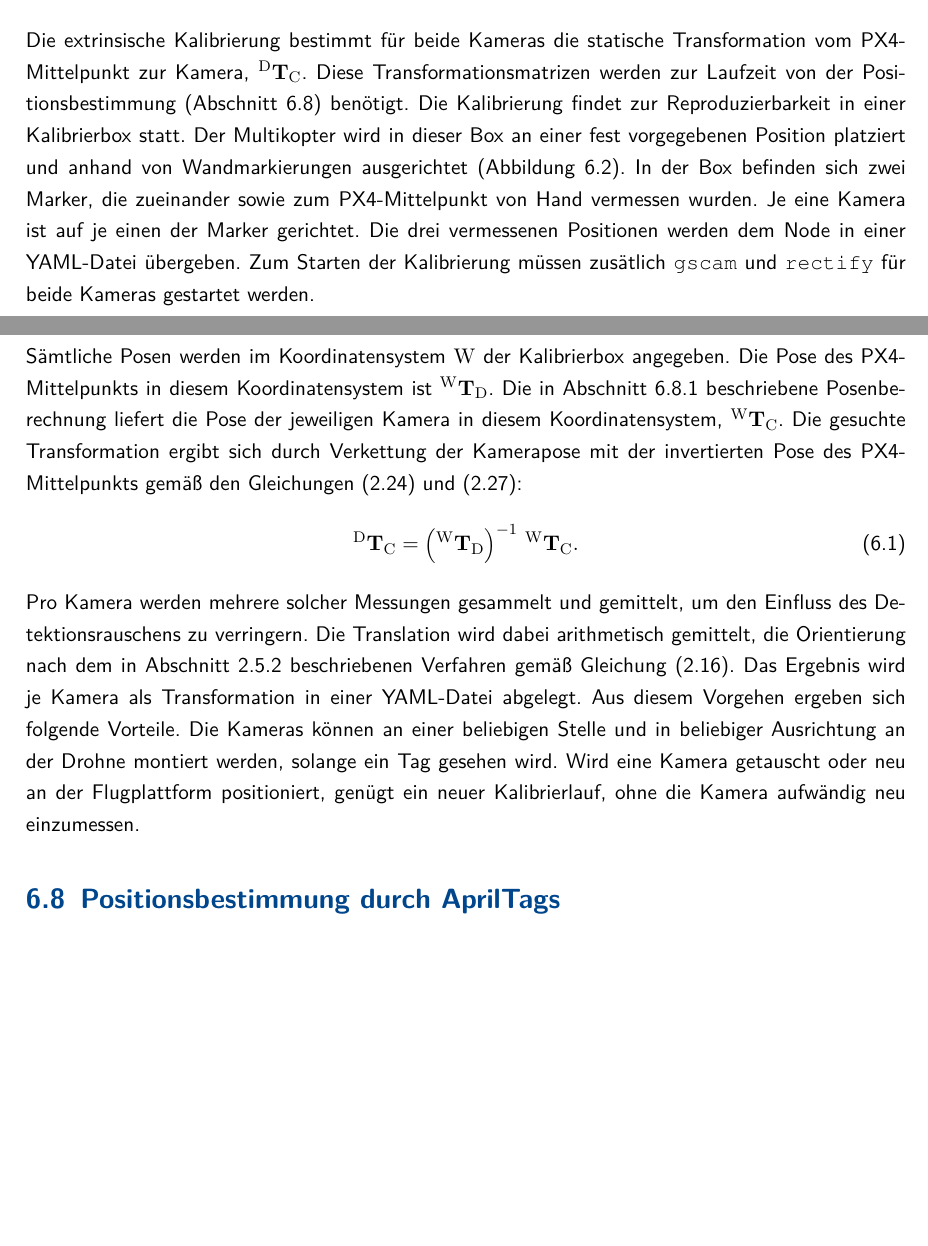
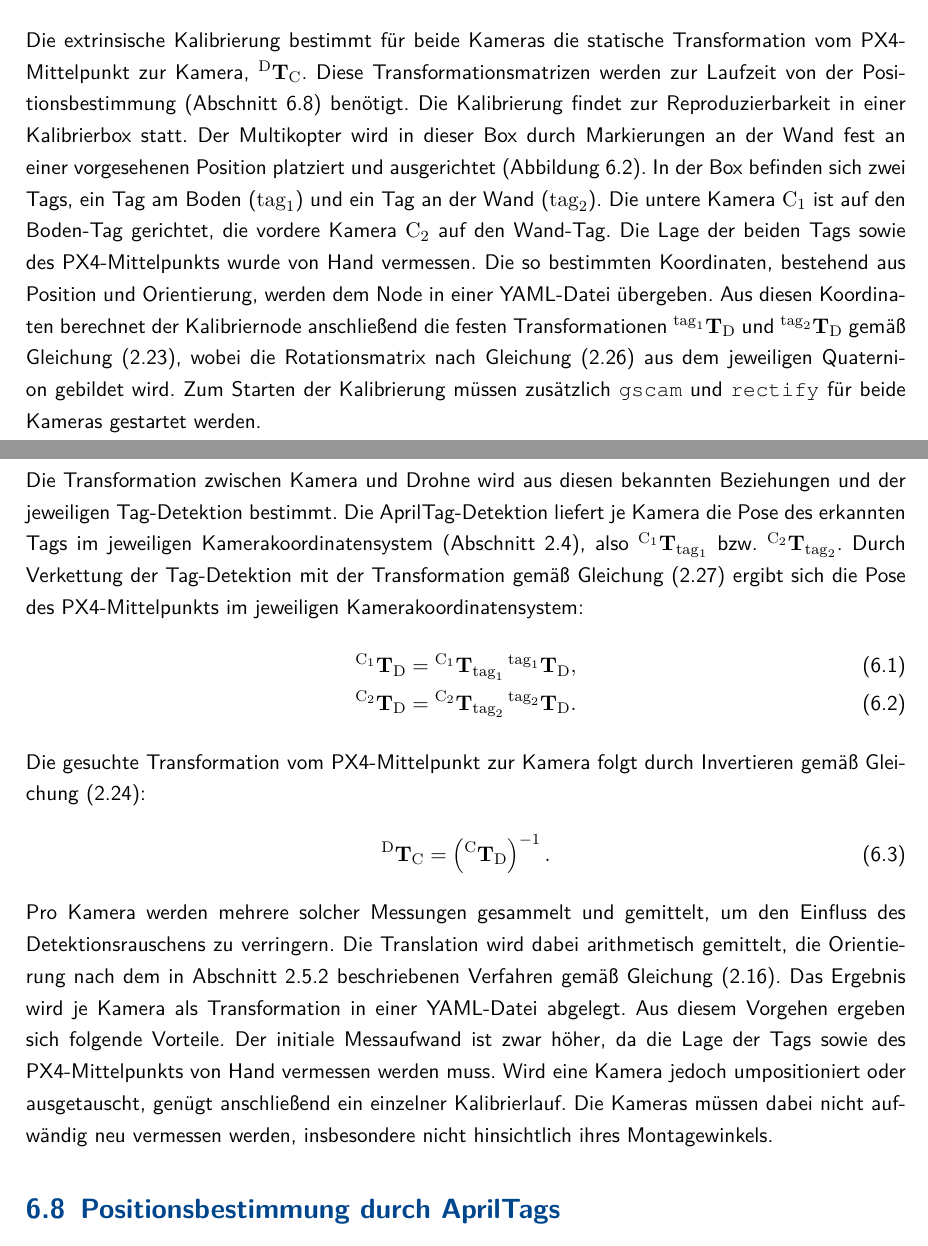
Before and after one commit to haehannes/Thesis_Masterarbeit, a LaTeX thesis (Abschlussarbeit/00_Abschlussarbeit.tex, which reads Abschlussarbeit/26_Implementierung_Positionierung.tex): two parts of pages 55 and 57 of 76, joined at a grey line, cut so that both start at the same text, the shorter picture padded with empty space. Compiled offline with pdfLaTeX.

Commit message:
Extrinsische Kalibrierung neu geschrieben

```diff
--- a/Abschlussarbeit/26_Implementierung_Positionierung.tex
+++ b/Abschlussarbeit/26_Implementierung_Positionierung.tex
@@ -191,19 +191,21 @@ Die so bestimmte relative Markerpose bildet die Eingangsgröße für die Positio
 
 
 
+
 \section{Extrinsische Kalibrierung zweier Kameras auf den PX4-Mittelpunkt}
-\label{subsec:extrinsische_kalibrierung}
+\label{subsec:extrinsische_kalibrierung_2}
 Die extrinsische Kalibrierung bestimmt für beide Kameras die statische Transformation vom \gls{px4}-Mittelpunkt zur Kamera,
 \glsadd{sym:TDC}$^{\mathrm{D}}\mathbf{T}_{\mathrm{C}}$.
 Diese Transformationsmatrizen werden zur Laufzeit von der Positionsbestimmung (Abschnitt~\ref{sec:pos_positionsbestimmung}) benötigt.
 Die Kalibrierung findet zur Reproduzierbarkeit in einer Kalibrierbox statt.
-Der Multikopter wird in dieser Box an einer fest vorgegebenen Position platziert und anhand von Wandmarkierungen ausgerichtet
+Der Multikopter wird in dieser Box durch Markierungen an der Wand fest an einer vorgesehenen Position platziert und ausgerichtet
 (Abbildung~\ref{fig:kalibrierbox}).
-In der Box befinden sich zwei Marker, die zueinander sowie zum \gls{px4}-Mittelpunkt von Hand vermessen wurden.
-Je eine Kamera ist auf je einen der Marker gerichtet.
-Die drei vermessenen Positionen werden dem Node in einer YAML-Datei übergeben.
-Zum Starten der Kalibrierung müssen zusätlich \texttt{gscam} und \texttt{rectify} für beide Kameras gestartet werden.
-
+In der Box befinden sich zwei Tags, ein Tag am Boden ($\mathrm{tag}_1$) und ein Tag an der Wand ($\mathrm{tag}_2$).
+Die untere Kamera~$\mathrm{C}_1$ ist auf den Boden-Tag gerichtet, die vordere Kamera~$\mathrm{C}_2$ auf den Wand-Tag.
+Die Lage der beiden Tags sowie des \gls{px4}-Mittelpunkts wurde von Hand vermessen.
+Die so bestimmten Koordinaten, bestehend aus Position und Orientierung, werden dem Node in einer YAML-Datei übergeben.
+Aus diesen Koordinaten berechnet der Kalibriernode anschließend die festen Transformationen $^{\mathrm{tag}_1}\mathbf{T}_{\mathrm{D}}$ und $^{\mathrm{tag}_2}\mathbf{T}_{\mathrm{D}}$ gemäß Gleichung~\eqref{eq:trafo_matrix}, wobei die Rotationsmatrix nach Gleichung~\eqref{eq:rotationsmatrix_quaternion} aus dem jeweiligen Quaternion gebildet wird.
+Zum Starten der Kalibrierung müssen zusätzlich \texttt{gscam} und \texttt{rectify} für beide Kameras gestartet werden.
 \begin{figure}[htbp]
 \centering
 \includegraphics[width=0.9\textwidth]{Bilder/Kalibrierbox.png}
@@ -211,22 +213,25 @@ Zum Starten der Kalibrierung müssen zusätlich \texttt{gscam} und \texttt{recti
 \label{fig:kalibrierbox}
 \end{figure}
 \FloatBarrier
-
-Sämtliche Posen werden im Koordinatensystem~$\mathrm{W}$ der Kalibrierbox angegeben.
-Die Pose des \gls{px4}-Mittelpunkts in diesem Koordinatensystem ist $^{\mathrm{W}}\mathbf{T}_{\mathrm{D}}$.
-Die in Abschnitt~\ref{subsec:pos_posenberechnung} beschriebene Posenberechnung liefert die Pose der jeweiligen Kamera in diesem Koordinatensystem, $^{\mathrm{W}}\mathbf{T}_{\mathrm{C}}$.
-Die gesuchte Transformation ergibt sich durch Verkettung der Kamerapose mit der invertierten Pose des \gls{px4}-Mittelpunkts gemäß den Gleichungen~\eqref{eq:trafo_inverse} und~\eqref{eq:trafo_verkettung}:
+Die Transformation zwischen Kamera und Drohne wird aus diesen bekannten Beziehungen und der jeweiligen Tag-Detektion bestimmt.
+Die AprilTag-Detektion liefert je Kamera die Pose des erkannten Tags im jeweiligen Kamerakoordinatensystem (Abschnitt~\ref{sec:vergleich_koordinatensysteme}), also $^{\mathrm{C}_1}\mathbf{T}_{\mathrm{tag}_1}$ bzw.\ $^{\mathrm{C}_2}\mathbf{T}_{\mathrm{tag}_2}$.
+Durch Verkettung der Tag-Detektion mit der Transformation gemäß Gleichung~\eqref{eq:trafo_verkettung} ergibt sich die Pose des \gls{px4}-Mittelpunkts im jeweiligen Kamerakoordinatensystem:
+\begin{align}
+^{\mathrm{C}_1}\mathbf{T}_{\mathrm{D}} &= {^{\mathrm{C}_1}\mathbf{T}_{\mathrm{tag}_1}}\,{^{\mathrm{tag}_1}\mathbf{T}_{\mathrm{D}}}, \label{eq:extrinsik_cam1}\\
+^{\mathrm{C}_2}\mathbf{T}_{\mathrm{D}} &= {^{\mathrm{C}_2}\mathbf{T}_{\mathrm{tag}_2}}\,{^{\mathrm{tag}_2}\mathbf{T}_{\mathrm{D}}}. \label{eq:extrinsik_cam2}
+\end{align}
+Die gesuchte Transformation vom \gls{px4}-Mittelpunkt zur Kamera folgt durch Invertieren gemäß Gleichung~\eqref{eq:trafo_inverse}:
 \begin{equation}
-^{\mathrm{D}}\mathbf{T}_{\mathrm{C}} = \left(^{\mathrm{W}}\mathbf{T}_{\mathrm{D}}\right)^{-1}\,{^{\mathrm{W}}\mathbf{T}_{\mathrm{C}}}.
+^{\mathrm{D}}\mathbf{T}_{\mathrm{C}} = \left(^{\mathrm{C}}\mathbf{T}_{\mathrm{D}}\right)^{-1}.
 \label{eq:extrinsik}
 \end{equation}
 Pro Kamera werden mehrere solcher Messungen gesammelt und gemittelt, um den Einfluss des Detektionsrauschens zu verringern.
 Die Translation wird dabei arithmetisch gemittelt, die Orientierung nach dem in Abschnitt~\ref{sec:quaternionen_mittelung} beschriebenen Verfahren gemäß Gleichung~\eqref{eq:quaternion_mittelung}.
 Das Ergebnis wird je Kamera als Transformation in einer YAML-Datei abgelegt.
 Aus diesem Vorgehen ergeben sich folgende Vorteile.
-Die Kameras können an einer beliebigen Stelle und in beliebiger Ausrichtung an der Drohne montiert werden, solange ein Tag gesehen wird.
-Wird eine Kamera getauscht oder neu an der Flugplattform positioniert, genügt ein neuer Kalibrierlauf, ohne die Kamera aufwändig neu einzumessen.
-
+Der initiale Messaufwand ist zwar höher, da die Lage der Tags sowie des \gls{px4}-Mittelpunkts von Hand vermessen werden muss.
+Wird eine Kamera jedoch umpositioniert oder ausgetauscht, genügt anschließend ein einzelner Kalibrierlauf.
+Die Kameras müssen dabei nicht aufwändig neu vermessen werden, insbesondere nicht hinsichtlich ihres Montagewinkels.
 
 
 \section{Positionsbestimmung durch AprilTags}
```
Also changed, not shown: Abschlussarbeit/26_Implementierung_Positionierung.tex (2 more changed lines), 13 other files.
